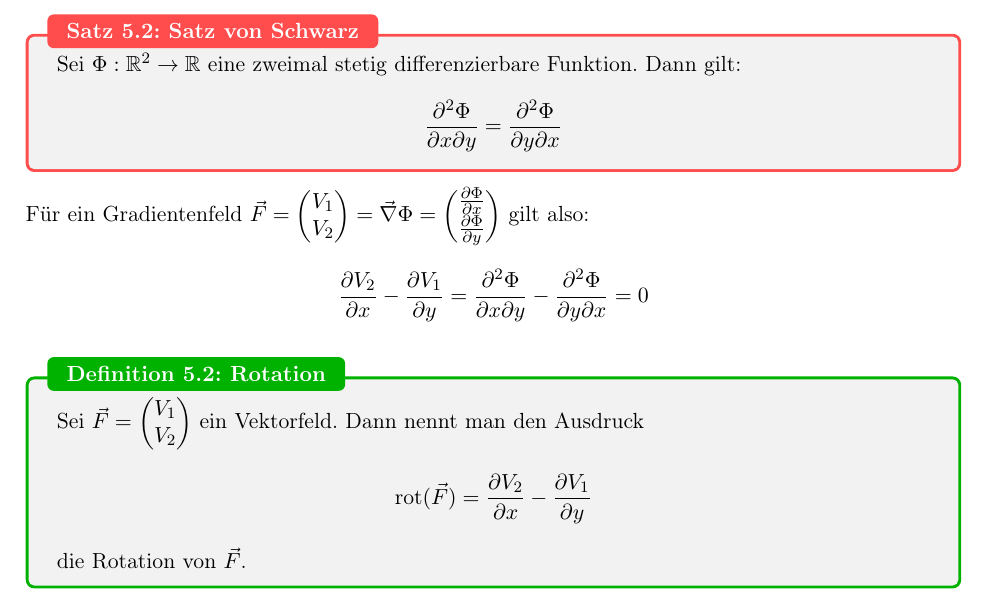
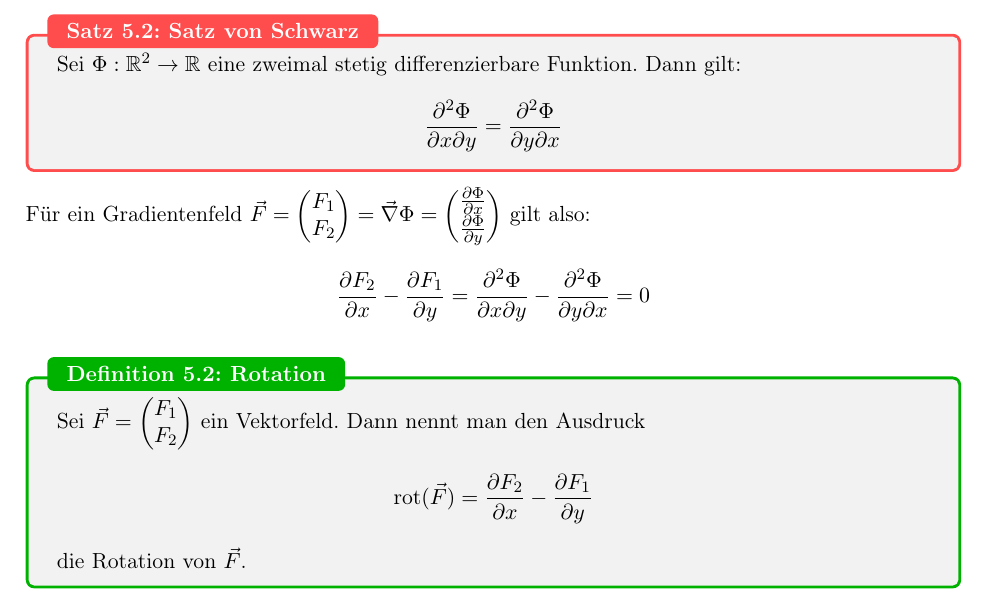
Before and after one commit to KLW-Anderegg/Vektoranalysis, a LaTeX document (main.tex, which reads potentiale.tex): part of page 26 of 28, cut so that both start at the same text. Compiled offline with pdfLaTeX.

Commit message:
Vektorfelder konsequent mit F anstatt V bezeichnet

```diff
--- a/potentiale.tex
+++ b/potentiale.tex
@@ -105,18 +105,18 @@ Um zu entschieden, ob ein Vektorfeld ein Gradientenfeld ist, kann man manchmal a
 \end{satz}
 
 Für ein Gradientenfeld \(\vec{F} = \begin{pmatrix}
-    V_1 \\ V_2
+    F_1 \\ F_2
 \end{pmatrix} = \vec{\nabla} \Phi = \begin{pmatrix}
     \frac{\partial \Phi}{\partial x} \\ \frac{\partial \Phi}{\partial y}
 \end{pmatrix}\) gilt also:
-\[  \frac{\partial V_2}{\partial x}-\frac{\partial V_1}{\partial y} =  \frac{\partial^2 \Phi}{\partial x \partial y}-\frac{\partial^2 \Phi}{\partial y \partial x}  = 0\]
+\[  \frac{\partial F_2}{\partial x}-\frac{\partial F_1}{\partial y} =  \frac{\partial^2 \Phi}{\partial x \partial y}-\frac{\partial^2 \Phi}{\partial y \partial x}  = 0\]
 
 \begin{definition}
     {Rotation}{}
     Sei \(\vec{F} = \begin{pmatrix}
-        V_1 \\ V_2
+        F_1 \\ F_2
     \end{pmatrix}\) ein Vektorfeld. Dann nennt man den Ausdruck
-    \[\text{rot}(\vec{F}) = \frac{\partial V_2}{\partial x} - \frac{\partial V_1}{\partial y}\]
+    \[\text{rot}(\vec{F}) = \frac{\partial F_2}{\partial x} - \frac{\partial F_1}{\partial y}\]
     die Rotation von \(\vec{F}\).
 \end{definition}
 
```
Also changed, not shown: potentiale.tex (4 more changed lines).
